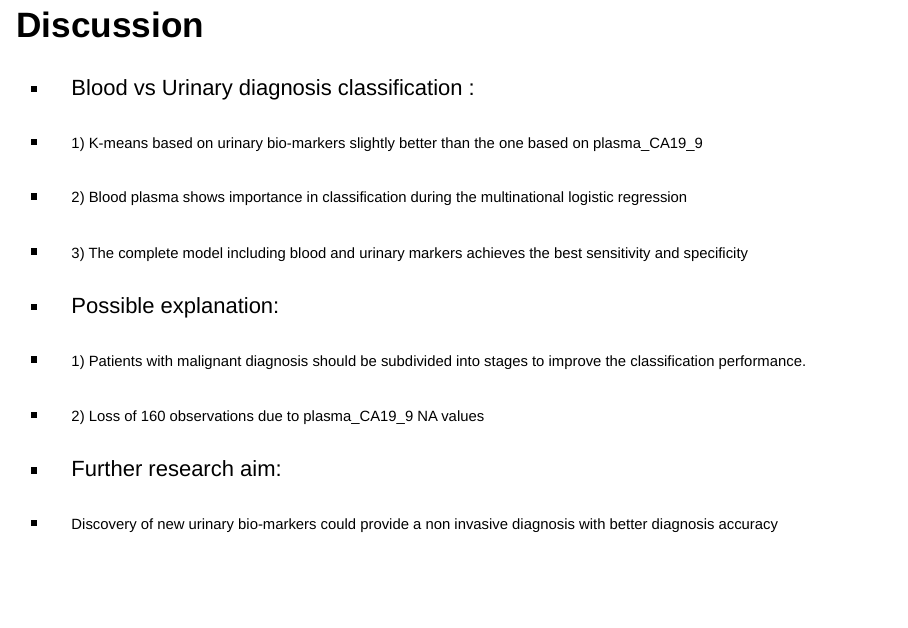
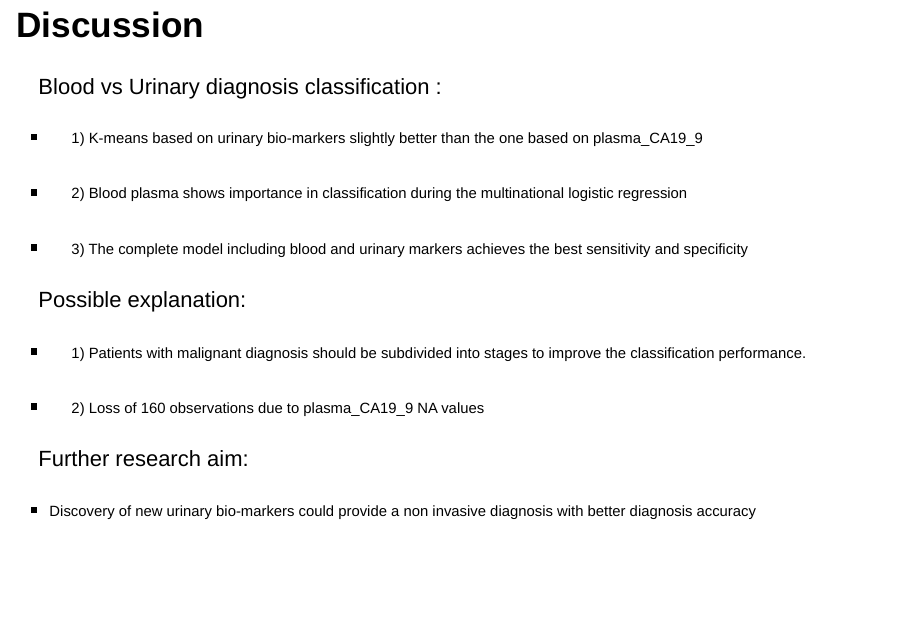
Before and after one commit to rforbiodatascience22/2022_group18_final_project, an R Markdown document (PancRISK_project/Documents/trial_presentation_slide.Rmd): page 11 of 11. Rendered offline with R 4.5, knitr and Pandoc, with nearby package versions; drawn as Slidy slides in place of the format the file asks for; some code elsewhere in the file could not run offline.

Commit message:
ioslides without all bulletpoints

```diff
--- a/PancRISK_project/Documents/trial_presentation_slide.Rmd
+++ b/PancRISK_project/Documents/trial_presentation_slide.Rmd
@@ -143,18 +143,21 @@ acc_4
 
 ## Discussion
 
-- Blood vs Urinary diagnosis classification :
+Blood vs Urinary diagnosis classification : \
+
 - <font size="4">1) K-means based on urinary bio-markers slightly better than the one based on plasma_CA19_9</font>
 
 - <font size="4">2) Blood plasma shows importance in classification during the multinational logistic regression</font>
 
 - <font size="4">3) The complete model including blood and urinary markers achieves the best sensitivity and specificity</font>
 
-- Possible explanation:
+Possible explanation: \
+
 - <font size="4">1) Patients with malignant diagnosis should be subdivided into stages
   to improve the classification performance.</font>
 
 - <font size="4">2) Loss of 160 observations due to plasma_CA19_9 NA values</font>
 
-- Further research aim:
+Further research aim: \
+
 - <font size="4">Discovery of new urinary bio-markers could provide a non invasive diagnosis with better diagnosis accuracy</font>
```
Also changed, not shown: PancRISK_project/Documents/trial_presentation_slide.html.
